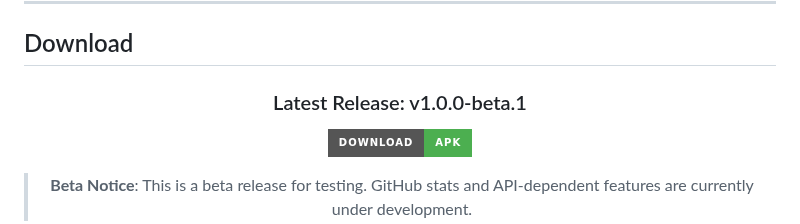
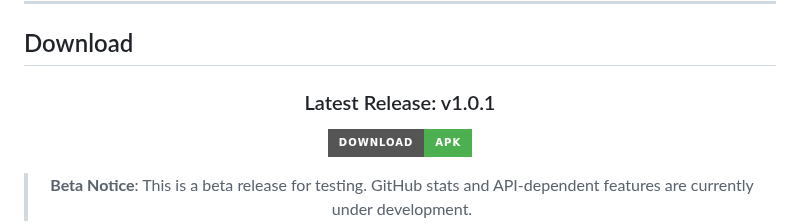
Before and after one commit to syedarhamraza/android-app, a Markdown page: README.md, the part around one of its changes. Drawn GitHub-style; badges without logos.

```diff
--- a/README.md
+++ b/README.md
@@ -22,7 +22,7 @@
 
 <div align="center">
 
-  ### Latest Release: v1.0.0-beta.1
+  ### Latest Release: v1.0.1
 
   [![Download APK](https://img.shields.io/badge/Download-APK-4CAF50?style=for-the-badge&logo=android&logoColor=white)](https://github.com/syedarhamraza/android-app/releases/download/v1.0.0-beta.1/syedarhamraza.portfolio.apk)
 
```
Also changed, not shown: other parts of README.md (+11 -11 lines).
